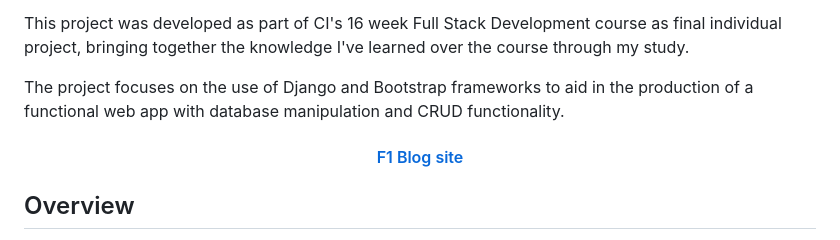
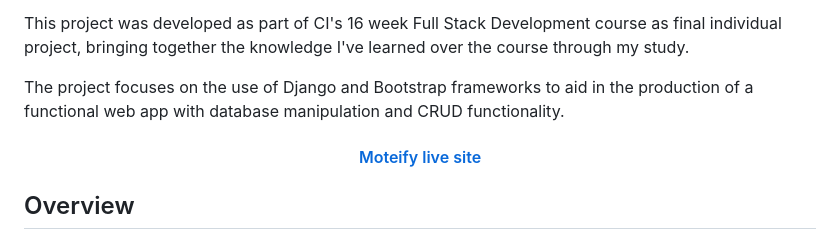
Before and after one commit to Veki28/f1, a Markdown page: README.md, the part around the change. Rendered like a GitHub page.

```diff
--- a/README.md
+++ b/README.md
@@ -11,7 +11,7 @@ This project was developed as part of CI's 16 week Full Stack Development course
 
 The project focuses on the use of Django and Bootstrap frameworks to aid in the production of a functional web app with database manipulation and CRUD functionality.
 
-<a href="https://f1-blog-127d4f6de80c.herokuapp.com/"> <h4 align="center">F1 Blog site</h4> </a>
+<a href="https://moteify-5e8f7613a374.herokuapp.com"> <h4 align="center">Moteify live site</h4> </a>
 
 ## Overview
 
```
